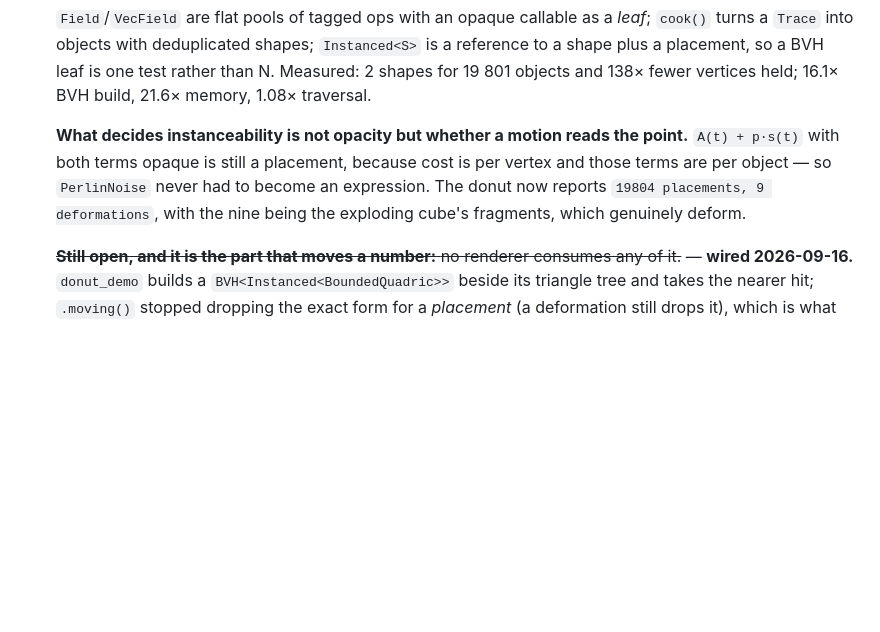
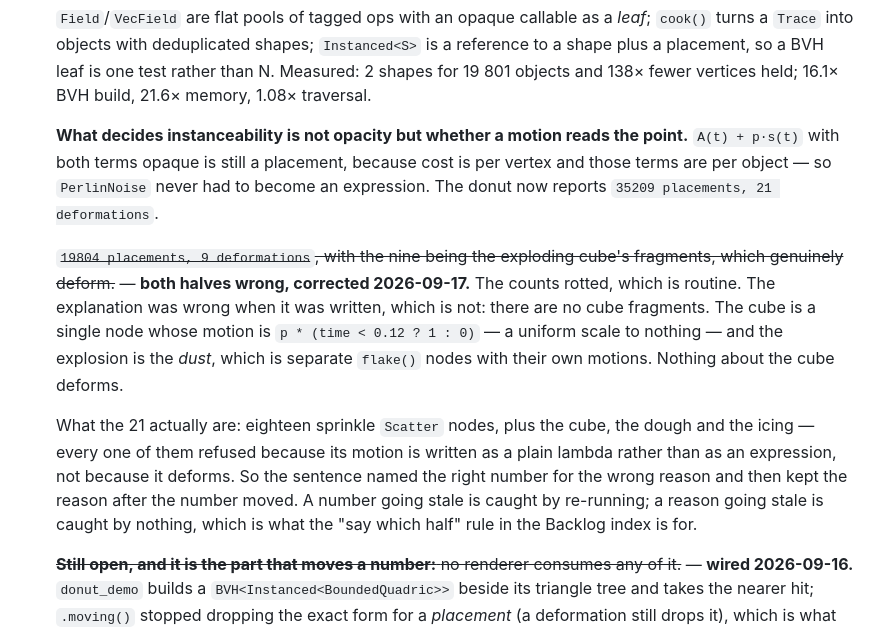
Before and after one commit to Vaniell0/spatium, a Markdown page: docs/ROADMAP.md, the part around the change. Drawn GitHub-style; blank space fills up the shorter version.

Commit message:
The cube has no fragments, and the sentence saying it did was wrong when written
Checking a premise before acting on it. The worry was that rewriting the
demo's motions structurally might turn the exploding cube into something
that merely scales -- because ROADMAP said nine deformations were "the
exploding cube's fragments, which genuinely deform".

There are no cube fragments. The cube is one node whose motion is
p * (time < 0.12 ? 1 : 0), a uniform scale to nothing, and the explosion
is the dust: separate flake() nodes with their own motions. Nothing
about the cube deforms, so rewriting its motion structurally cannot
break an explosion that does not live there.

Both halves of that sentence were wrong. The counts rotted -- 19804/9 is
now 35209/21 -- which is routine and caught by re-running. The
explanation was wrong when written, which is not routine and is caught
by nothing. The 21 are eighteen sprinkle Scatter nodes plus the cube,
the dough and the icing, every one refused because its motion is spelled
as a lambda rather than as an expression.

So the sentence named the right number for the wrong reason, and kept
the reason after the number moved. That is exactly what the "say which
half" rule in the new Backlog index exists for.

Worth separating, since it changes what guards the rewrite: the library
test added earlier exercises a synthetic deforming node and would not
catch a demo regression here. The demo's own check is a frame comparison
at an exploding t.

Co-Authored-By: Claude Opus 5 <noreply@anthropic.com>
Claude-Session: https://claude.ai/code/session_01PV24p4UXUE7Uoni9GP7Lzd

```diff
--- a/docs/ROADMAP.md
+++ b/docs/ROADMAP.md
@@ -543,7 +543,11 @@ question is not reopened from scratch in a month.
 
   `Field`/`VecField` are flat pools of tagged ops with an opaque callable as a *leaf*; `cook()` turns a `Trace` into objects with deduplicated shapes; `Instanced<S>` is a reference to a shape plus a placement, so a BVH leaf is one test rather than N. Measured: 2 shapes for 19 801 objects and 138× fewer vertices held; 16.1× BVH build, 21.6× memory, 1.08× traversal.
 
-  **What decides instanceability is not opacity but whether a motion reads the point.** `A(t) + p·s(t)` with both terms opaque is still a placement, because cost is per vertex and those terms are per object — so `PerlinNoise` never had to become an expression. The donut now reports `19804 placements, 9 deformations`, with the nine being the exploding cube's fragments, which genuinely deform.
+  **What decides instanceability is not opacity but whether a motion reads the point.** `A(t) + p·s(t)` with both terms opaque is still a placement, because cost is per vertex and those terms are per object — so `PerlinNoise` never had to become an expression. The donut now reports `35209 placements, 21 deformations`.
+
+  ~~`19804 placements, 9 deformations`, with the nine being the exploding cube's fragments, which genuinely deform.~~ — **both halves wrong, corrected 2026-09-17.** The counts rotted, which is routine. The explanation was wrong when it was written, which is not: there are no cube fragments. The cube is a single node whose motion is `p * (time < 0.12 ? 1 : 0)` — a uniform scale to nothing — and the explosion is the *dust*, which is separate `flake()` nodes with their own motions. Nothing about the cube deforms.
+
+  What the 21 actually are: eighteen sprinkle `Scatter` nodes, plus the cube, the dough and the icing — every one of them refused because its motion is written as a plain lambda rather than as an expression, not because it deforms. So the sentence named the right number for the wrong reason and then kept the reason after the number moved. A number going stale is caught by re-running; a reason going stale is caught by nothing, which is what the "say which half" rule in the Backlog index is for.
 
   ~~**Still open, and it is the part that moves a number:** no renderer consumes any of it.~~ — **wired 2026-09-16.** `donut_demo` builds a `BVH<Instanced<BoundedQuadric>>` beside its triangle tree and takes the nearer hit; `.moving()` stopped dropping the exact form for a *placement* (a deformation still drops it), which is what made the dust eligible at all. Measured on the same scene with only the render path toggled, at `t=1.5` where there is dust to see: **1.95 s instanced against 2.82 s tessellated, 1.44×, 31% of the frame.** The demo's own line now reads `render levels: 19800 exact, 9 tessellated`, where it had read `0 exact, 19809 tessellated` since it was written.
 
```
